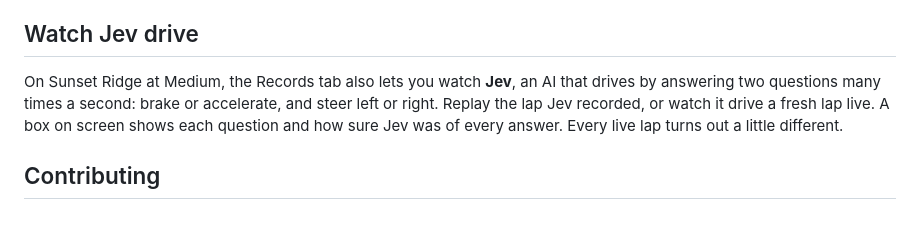
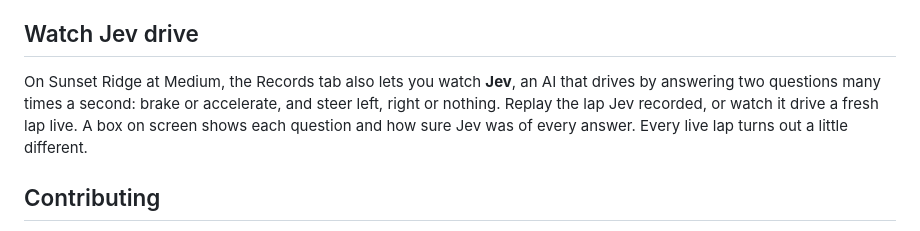
Before and after one commit to Nikzz3/racing-game, a Markdown page: README.md, the part around the change. GitHub-like rendering.

Commit message:
Docs: Jev steers left, right or nothing
Co-Authored-By: Claude Opus 5.5 (1M context) <noreply@anthropic.com>

```diff
--- a/README.md
+++ b/README.md
@@ -62,8 +62,8 @@ pacer. Rooms close automatically one hour after they are created.
 ## Watch Jev drive
 
 On Sunset Ridge at Medium, the Records tab also lets you watch **Jev**, an AI that drives
-by answering two questions many times a second: brake or accelerate, and steer left or
-right. Replay the lap Jev recorded, or watch it drive a fresh lap live. A box on screen
+by answering two questions many times a second: brake or accelerate, and steer left,
+right or nothing. Replay the lap Jev recorded, or watch it drive a fresh lap live. A box on screen
 shows each question and how sure Jev was of every answer. Every live lap turns out a
 little different.
 
```
Also changed, not shown: CONTEXT.md (+1 -1 lines).
